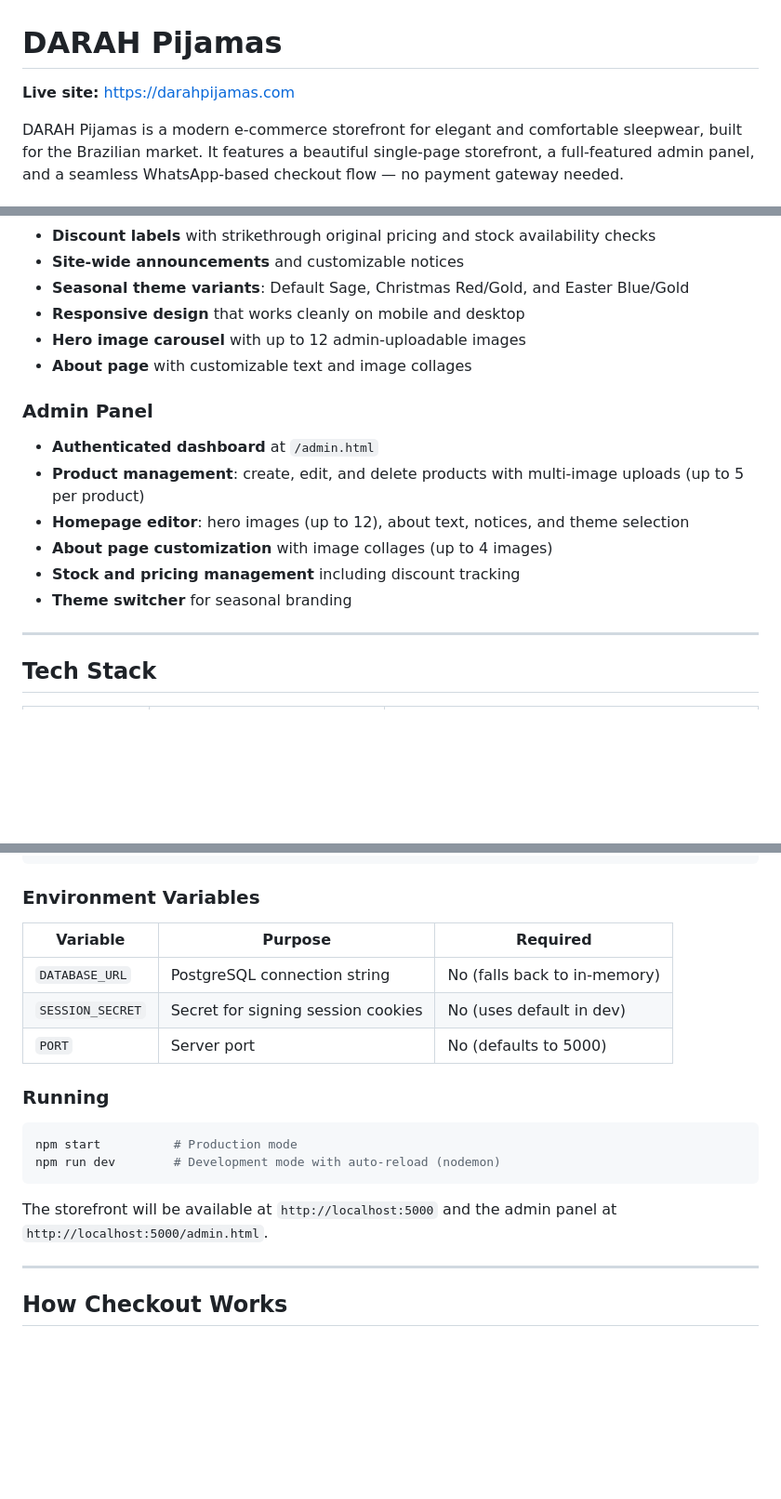
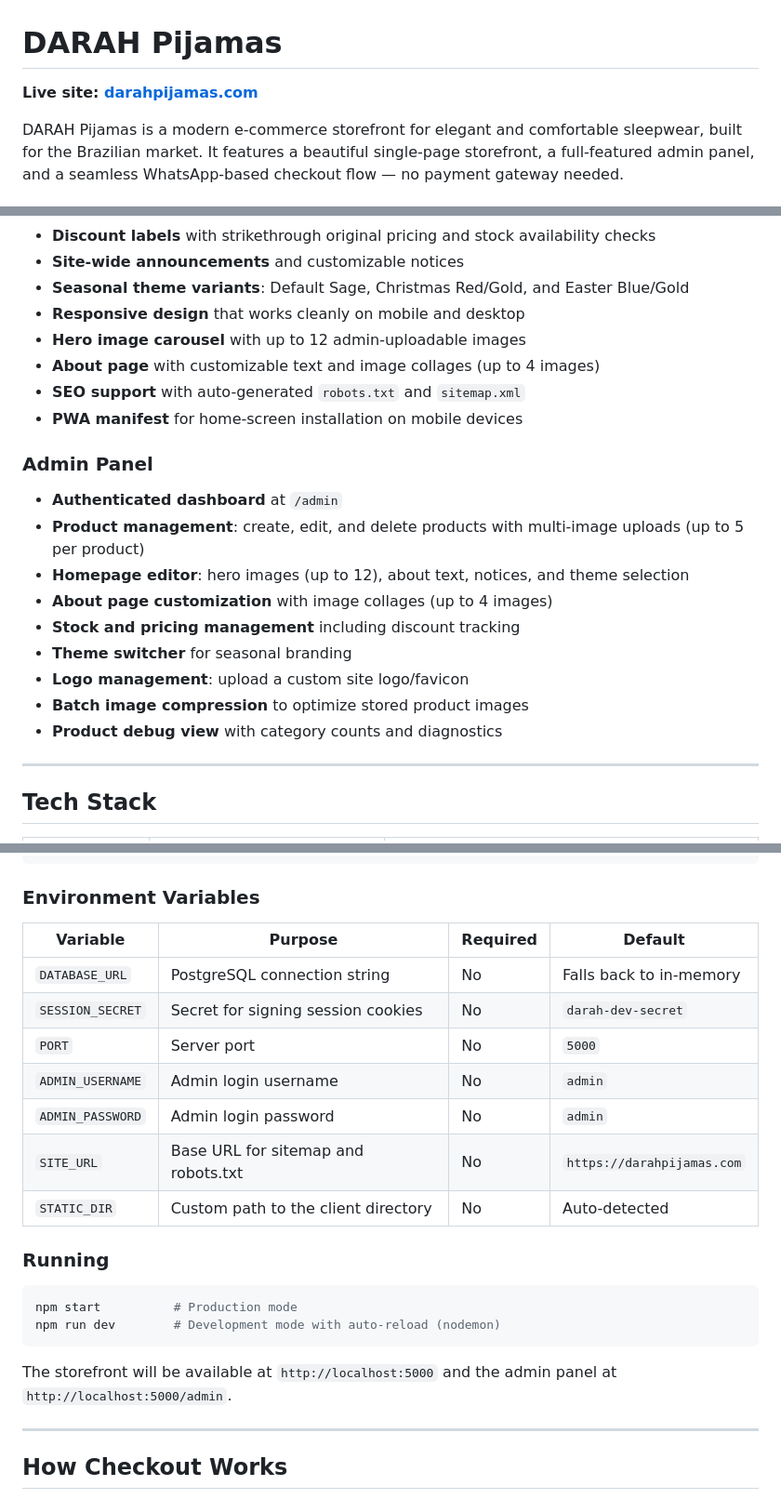
Before and after one commit to SRAS2024/DARAH-Pijamas, a Markdown page: README.md, 3 parts joined by grey strips. Shown at 93% size. GitHub-like rendering; blank space fills up the shorter version.

````diff
--- a/README.md
+++ b/README.md
@@ -1,6 +1,6 @@
 # DARAH Pijamas
 
-**Live site:** [https://darahpijamas.com](https://darahpijamas.com)
+**Live site: [darahpijamas.com](https://darahpijamas.com)**
 
 DARAH Pijamas is a modern e-commerce storefront for elegant and comfortable sleepwear, built for the Brazilian market. It features a beautiful single-page storefront, a full-featured admin panel, and a seamless WhatsApp-based checkout flow — no payment gateway needed.
 
@@ -19,16 +19,21 @@ DARAH Pijamas is a modern e-commerce storefront for elegant and comfortable slee
 - **Seasonal theme variants**: Default Sage, Christmas Red/Gold, and Easter Blue/Gold
 - **Responsive design** that works cleanly on mobile and desktop
 - **Hero image carousel** with up to 12 admin-uploadable images
-- **About page** with customizable text and image collages
+- **About page** with customizable text and image collages (up to 4 images)
+- **SEO support** with auto-generated `robots.txt` and `sitemap.xml`
+- **PWA manifest** for home-screen installation on mobile devices
 
 ### Admin Panel
 
-- **Authenticated dashboard** at `/admin.html`
+- **Authenticated dashboard** at `/admin`
 - **Product management**: create, edit, and delete products with multi-image uploads (up to 5 per product)
 - **Homepage editor**: hero images (up to 12), about text, notices, and theme selection
 - **About page customization** with image collages (up to 4 images)
 - **Stock and pricing management** including discount tracking
 - **Theme switcher** for seasonal branding
+- **Logo management**: upload a custom site logo/favicon
+- **Batch image compression** to optimize stored product images
+- **Product debug view** with category counts and diagnostics
 
 ---
 
@@ -111,11 +129,15 @@ npm install
 
 ### Environment Variables
 
-| Variable | Purpose | Required |
-|----------|---------|----------|
-| `DATABASE_URL` | PostgreSQL connection string | No (falls back to in-memory) |
-| `SESSION_SECRET` | Secret for signing session cookies | No (uses default in dev) |
-| `PORT` | Server port | No (defaults to 5000) |
+| Variable | Purpose | Required | Default |
+|----------|---------|----------|---------|
+| `DATABASE_URL` | PostgreSQL connection string | No | Falls back to in-memory |
+| `SESSION_SECRET` | Secret for signing session cookies | No | `darah-dev-secret` |
+| `PORT` | Server port | No | `5000` |
+| `ADMIN_USERNAME` | Admin login username | No | `admin` |
+| `ADMIN_PASSWORD` | Admin login password | No | `admin` |
+| `SITE_URL` | Base URL for sitemap and robots.txt | No | `https://darahpijamas.com` |
+| `STATIC_DIR` | Custom path to the client directory | No | Auto-detected |
 
 ### Running
 
@@ -124,7 +146,7 @@ npm start          # Production mode
 npm run dev        # Development mode with auto-reload (nodemon)
 ```
 
-The storefront will be available at `http://localhost:5000` and the admin panel at `http://localhost:5000/admin.html`.
+The storefront will be available at `http://localhost:5000` and the admin panel at `http://localhost:5000/admin`.
 
 ---
 
````
Also changed, not shown: other parts of README.md (+26 -13 lines).
